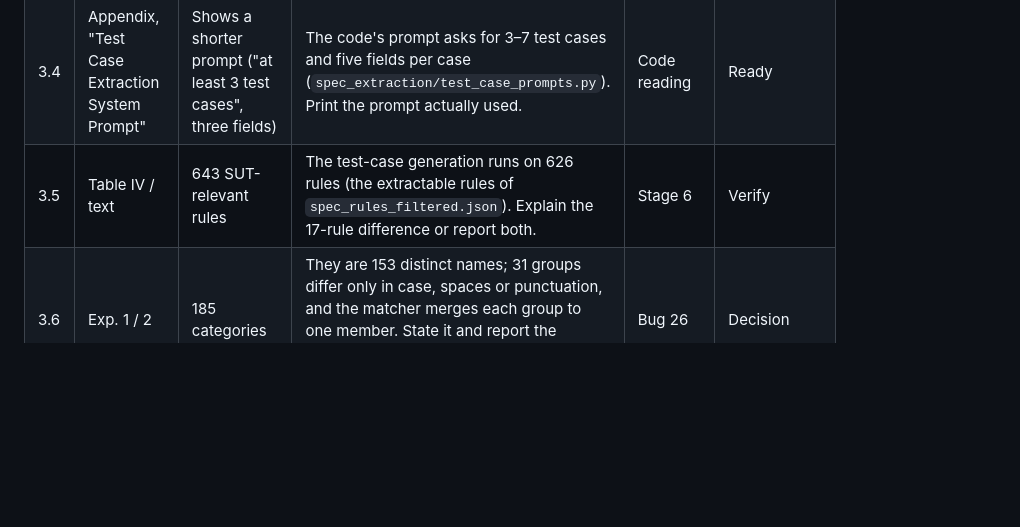
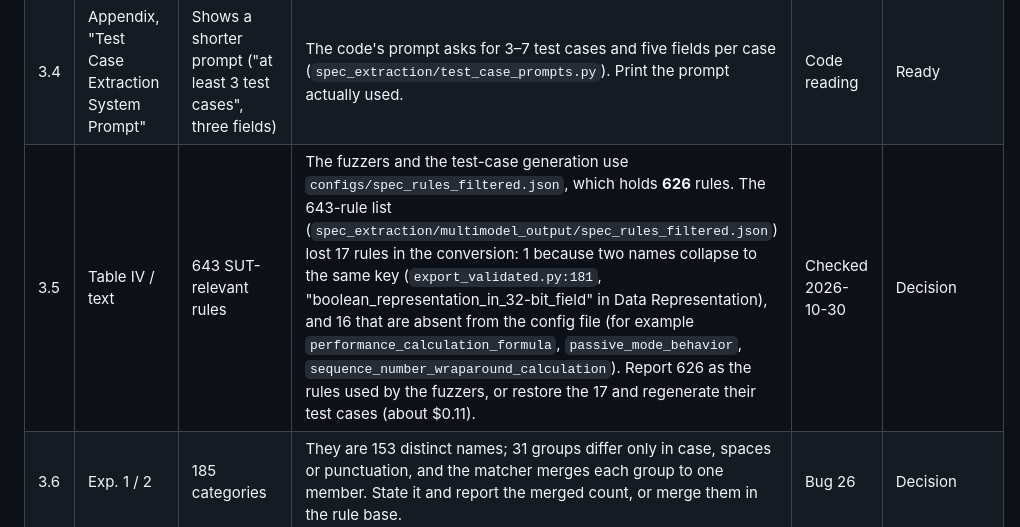
Before and after one commit to hodisan94/ARINC664-LLM_fuzzer_and_spec_extractor, a Markdown page: context/PAPER_CHANGES.md, the part around the change. Rendered like a GitHub page; blank space fills up the shorter version.

Commit message:
Explain the 643 vs. 626 rule counts in the paper-changes list
The fuzzers' rule file holds 626 of the 643 SUT-relevant rules: one name
collision in the export and 16 rules missing from the config file.

Co-Authored-By: Claude Opus 5.5 <noreply@anthropic.com>

```diff
--- a/context/PAPER_CHANGES.md
+++ b/context/PAPER_CHANGES.md
@@ -50,7 +50,7 @@ manuscript of 2026-10-24 and its response letter.
 | 3.2 | VI (models) | GPT-4o, temperature 0.7, generates the test cases | Still true. Add the snapshot (`gpt-4o-2024-08-06`) and the run date (2026-10-30). | `b2acfbf` | Ready |
 | 3.3 | Method / appendix | Test cases are generated per rule | Add: each test case is filed under the rule it was generated for (previously the LLM named the parameter itself, which broke the link to the rules). | `1ddfb79` | Ready |
 | 3.4 | Appendix, "Test Case Extraction System Prompt" | Shows a shorter prompt ("at least 3 test cases", three fields) | The code's prompt asks for 3–7 test cases and five fields per case (`spec_extraction/test_case_prompts.py`). Print the prompt actually used. | Code reading | Ready |
-| 3.5 | Table IV / text | 643 SUT-relevant rules | The test-case generation runs on 626 rules (the extractable rules of `spec_rules_filtered.json`). Explain the 17-rule difference or report both. | Stage 6 | Verify |
+| 3.5 | Table IV / text | 643 SUT-relevant rules | The fuzzers and the test-case generation use `configs/spec_rules_filtered.json`, which holds **626** rules. The 643-rule list (`spec_extraction/multimodel_output/spec_rules_filtered.json`) lost 17 rules in the conversion: 1 because two names collapse to the same key (`export_validated.py:181`, "boolean_representation_in_32-bit_field" in Data Representation), and 16 that are absent from the config file (for example `performance_calculation_formula`, `passive_mode_behavior`, `sequence_number_wraparound_calculation`). Report 626 as the rules used by the fuzzers, or restore the 17 and regenerate their test cases (about $0.11). | Checked 2026-10-30 | Decision |
 | 3.6 | Exp. 1 / 2 | 185 categories | They are 153 distinct names; 31 groups differ only in case, spaces or punctuation, and the matcher merges each group to one member. State it and report the merged count, or merge them in the rule base. | Bug 26 | Decision |
 
 ## 4. Experiment 2: coverage
```
